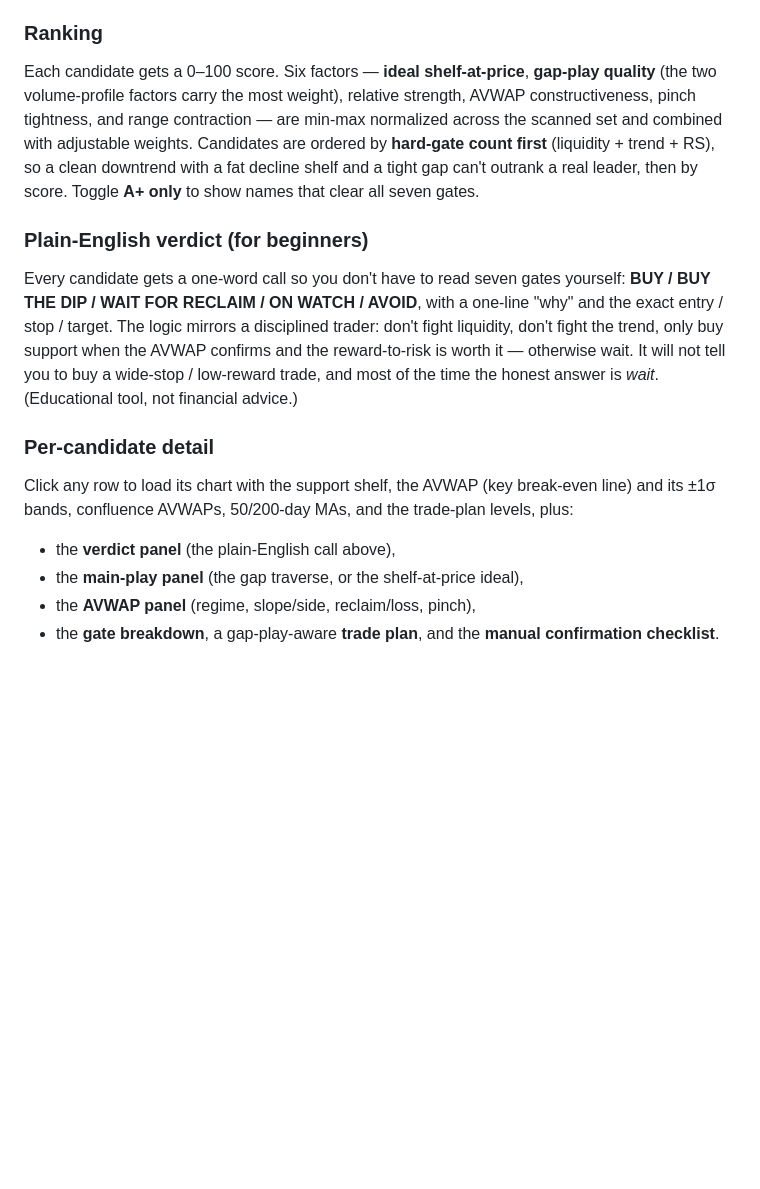
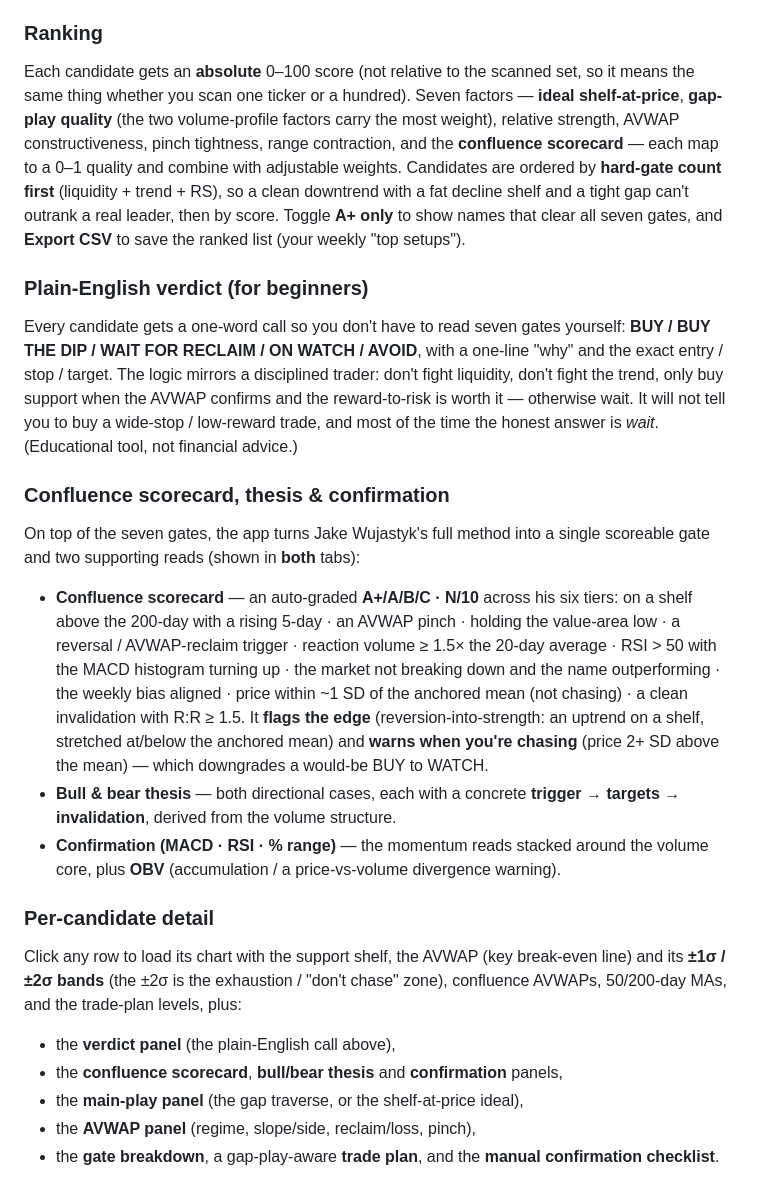
Before and after one commit to chrishandorf123/VolumeShelfs, a Markdown page: README.md, the part around the change. Drawn GitHub-style; blank space fills up the shorter version.

Commit message:
Document the confluence scorecard, thesis, confirmation & absolute scoring
Bring the README in step with the app: the absolute 0-100 score with the
confluence factor + CSV export, the ±2σ exhaustion bands, and a new
section covering the 10-item confluence scorecard (with the
reversion/chasing flags), the bull/bear thesis, and the MACD/RSI/%range/
OBV confirmation layer.

Co-Authored-By: Claude Opus 4.8 <noreply@anthropic.com>
Claude-Session: https://claude.ai/code/session_01LMG3GMRrQqsuTsamE5Kde7

```diff
--- a/README.md
+++ b/README.md
@@ -196,14 +196,16 @@ says *wait for the reclaim*.
 
 ### Ranking
 
-Each candidate gets a 0–100 score. Six factors — **ideal shelf-at-price**,
-**gap-play quality** (the two volume-profile factors carry the most weight),
-relative strength, AVWAP constructiveness, pinch tightness, and range
-contraction — are min-max normalized across the scanned set and combined with
-adjustable weights. Candidates are ordered by **hard-gate count first**
-(liquidity + trend + RS), so a clean downtrend with a fat decline shelf and a
-tight gap can't outrank a real leader, then by score. Toggle **A+ only** to show
-names that clear all seven gates.
+Each candidate gets an **absolute** 0–100 score (not relative to the scanned
+set, so it means the same thing whether you scan one ticker or a hundred). Seven
+factors — **ideal shelf-at-price**, **gap-play quality** (the two volume-profile
+factors carry the most weight), relative strength, AVWAP constructiveness, pinch
+tightness, range contraction, and the **confluence scorecard** — each map to a
+0–1 quality and combine with adjustable weights. Candidates are ordered by
+**hard-gate count first** (liquidity + trend + RS), so a clean downtrend with a
+fat decline shelf and a tight gap can't outrank a real leader, then by score.
+Toggle **A+ only** to show names that clear all seven gates, and **Export CSV**
+to save the ranked list (your weekly "top setups").
 
 ### Plain-English verdict (for beginners)
 
@@ -215,13 +217,34 @@ support when the AVWAP confirms and the reward-to-risk is worth it — otherwise
 wait. It will not tell you to buy a wide-stop / low-reward trade, and most of
 the time the honest answer is *wait*. (Educational tool, not financial advice.)
 
+### Confluence scorecard, thesis & confirmation
+
+On top of the seven gates, the app turns Jake Wujastyk's full method into a
+single scoreable gate and two supporting reads (shown in **both** tabs):
+
+- **Confluence scorecard** — an auto-graded **A+/A/B/C · N/10** across his six
+  tiers: on a shelf above the 200-day with a rising 5-day · an AVWAP pinch ·
+  holding the value-area low · a reversal / AVWAP-reclaim trigger · reaction
+  volume ≥ 1.5× the 20-day average · RSI > 50 with the MACD histogram turning up
+  · the market not breaking down and the name outperforming · the weekly bias
+  aligned · price within ~1 SD of the anchored mean (not chasing) · a clean
+  invalidation with R:R ≥ 1.5. It **flags the edge** (reversion-into-strength: an
+  uptrend on a shelf, stretched at/below the anchored mean) and **warns when
+  you're chasing** (price 2+ SD above the mean) — which downgrades a would-be BUY
+  to WATCH.
+- **Bull & bear thesis** — both directional cases, each with a concrete
+  **trigger → targets → invalidation**, derived from the volume structure.
+- **Confirmation (MACD · RSI · % range)** — the momentum reads stacked around the
+  volume core, plus **OBV** (accumulation / a price-vs-volume divergence warning).
+
 ### Per-candidate detail
 
 Click any row to load its chart with the support shelf, the AVWAP (key
-break-even line) and its ±1σ bands, confluence AVWAPs, 50/200-day MAs, and the
-trade-plan levels, plus:
+break-even line) and its **±1σ / ±2σ bands** (the ±2σ is the exhaustion / "don't
+chase" zone), confluence AVWAPs, 50/200-day MAs, and the trade-plan levels, plus:
 
 - the **verdict panel** (the plain-English call above),
+- the **confluence scorecard**, **bull/bear thesis** and **confirmation** panels,
 - the **main-play panel** (the gap traverse, or the shelf-at-price ideal),
 - the **AVWAP panel** (regime, slope/side, reclaim/loss, pinch),
 - the **gate breakdown**, a gap-play-aware **trade plan**, and the **manual
```
